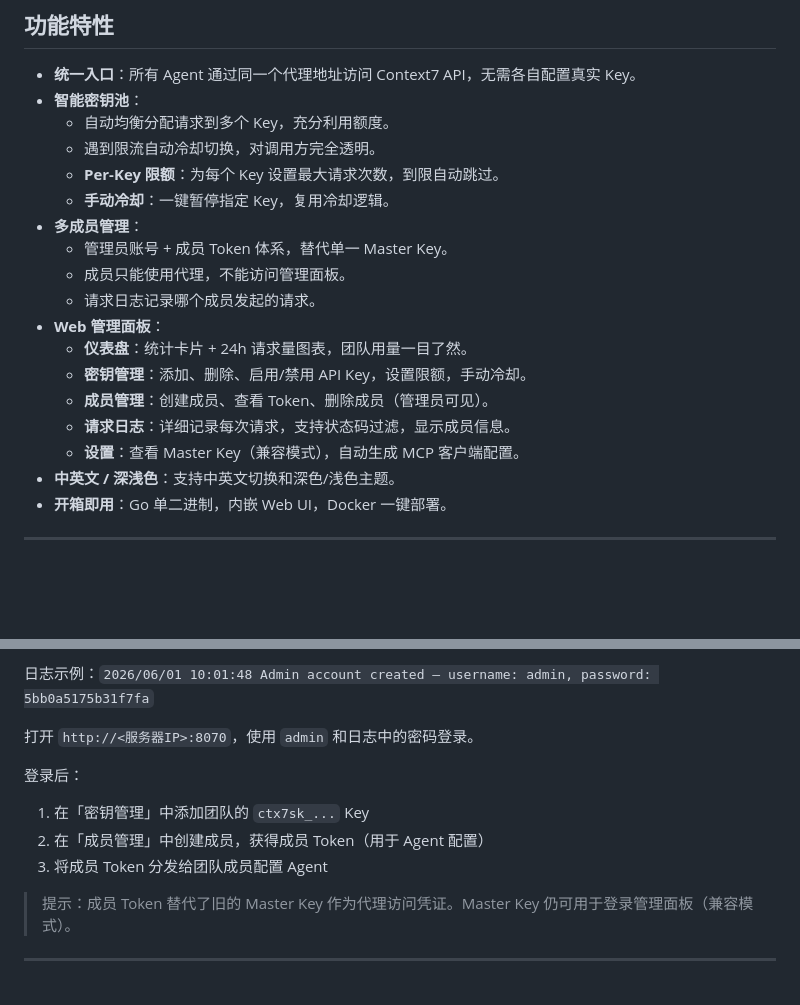
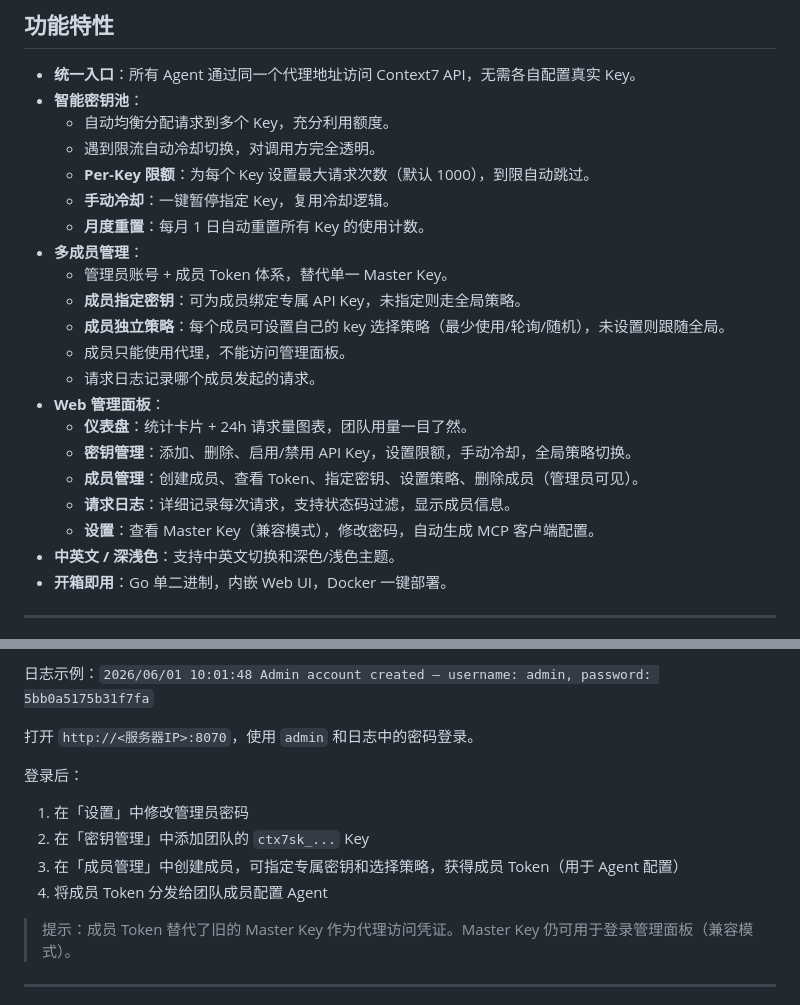
Before and after one commit to mydelren/context7-proxy, a Markdown page: README.md, 2 parts joined by grey strips. GitHub-like rendering; blank space fills up the shorter version.

```diff
--- a/README.md
+++ b/README.md
@@ -25,18 +25,21 @@
 - **智能密钥池**：
   - 自动均衡分配请求到多个 Key，充分利用额度。
   - 遇到限流自动冷却切换，对调用方完全透明。
-  - **Per-Key 限额**：为每个 Key 设置最大请求次数，到限自动跳过。
+  - **Per-Key 限额**：为每个 Key 设置最大请求次数（默认 1000），到限自动跳过。
   - **手动冷却**：一键暂停指定 Key，复用冷却逻辑。
+  - **月度重置**：每月 1 日自动重置所有 Key 的使用计数。
 - **多成员管理**：
   - 管理员账号 + 成员 Token 体系，替代单一 Master Key。
+  - **成员指定密钥**：可为成员绑定专属 API Key，未指定则走全局策略。
+  - **成员独立策略**：每个成员可设置自己的 key 选择策略（最少使用/轮询/随机），未设置则跟随全局。
   - 成员只能使用代理，不能访问管理面板。
   - 请求日志记录哪个成员发起的请求。
 - **Web 管理面板**：
   - **仪表盘**：统计卡片 + 24h 请求量图表，团队用量一目了然。
-  - **密钥管理**：添加、删除、启用/禁用 API Key，设置限额，手动冷却。
-  - **成员管理**：创建成员、查看 Token、删除成员（管理员可见）。
+  - **密钥管理**：添加、删除、启用/禁用 API Key，设置限额，手动冷却，全局策略切换。
+  - **成员管理**：创建成员、查看 Token、指定密钥、设置策略、删除成员（管理员可见）。
   - **请求日志**：详细记录每次请求，支持状态码过滤，显示成员信息。
-  - **设置**：查看 Master Key（兼容模式），自动生成 MCP 客户端配置。
+  - **设置**：查看 Master Key（兼容模式），修改密码，自动生成 MCP 客户端配置。
 - **中英文 / 深浅色**：支持中英文切换和深色/浅色主题。
 - **开箱即用**：Go 单二进制，内嵌 Web UI，Docker 一键部署。
 
@@ -108,9 +111,10 @@ docker logs context7-proxy 2>&1 | grep -i "admin account created"
 打开 `http://<服务器IP>:8070`，使用 `admin` 和日志中的密码登录。
 
 登录后：
-1. 在「密钥管理」中添加团队的 `ctx7sk_...` Key
-2. 在「成员管理」中创建成员，获得成员 Token（用于 Agent 配置）
-3. 将成员 Token 分发给团队成员配置 Agent
+1. 在「设置」中修改管理员密码
+2. 在「密钥管理」中添加团队的 `ctx7sk_...` Key
+3. 在「成员管理」中创建成员，可指定专属密钥和选择策略，获得成员 Token（用于 Agent 配置）
+4. 将成员 Token 分发给团队成员配置 Agent
 
 > 提示：成员 Token 替代了旧的 Master Key 作为代理访问凭证。Master Key 仍可用于登录管理面板（兼容模式）。
 
```
Also changed, not shown: README_EN.md (+11 -7 lines).
